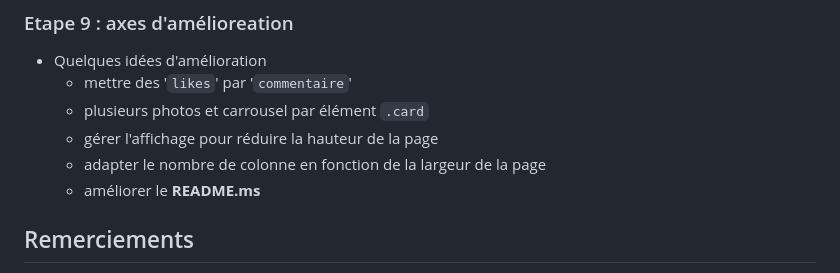
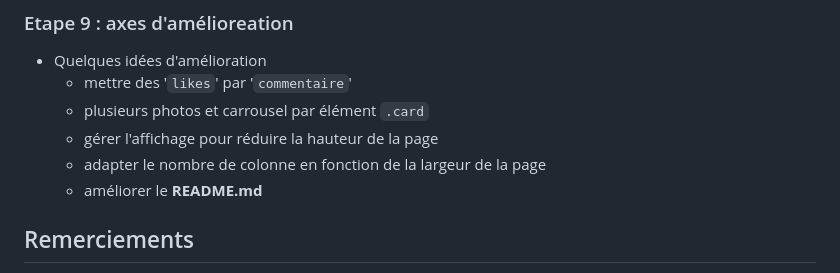
Before and after one commit to MonLucCo/SRC_JS-StartProject_Studies-01, a Markdown page: README.md, the part around the change. Rendered like a GitHub page.

```diff
--- a/README.md
+++ b/README.md
@@ -101,7 +101,7 @@ Le projet permet de réaliser :
   - plusieurs photos et carrousel par élément `.card`
   - gérer l'affichage pour réduire la hauteur de la page
   - adapter le nombre de colonne en fonction de la largeur de la page
-  - améliorer le **README.ms**
+  - améliorer le **README.md**
 
 ## Remerciements
 Débutant en développement en HTML, CSS et JavaScript, ce projet constitue mon premier développement sous Vue.Js.
```
